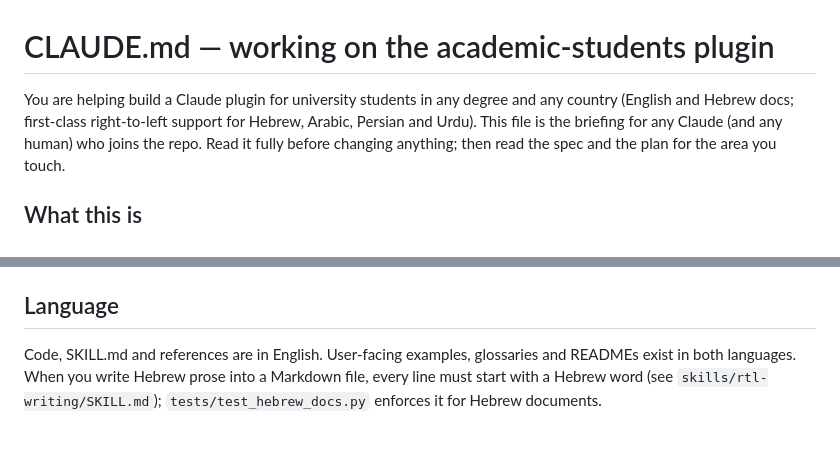
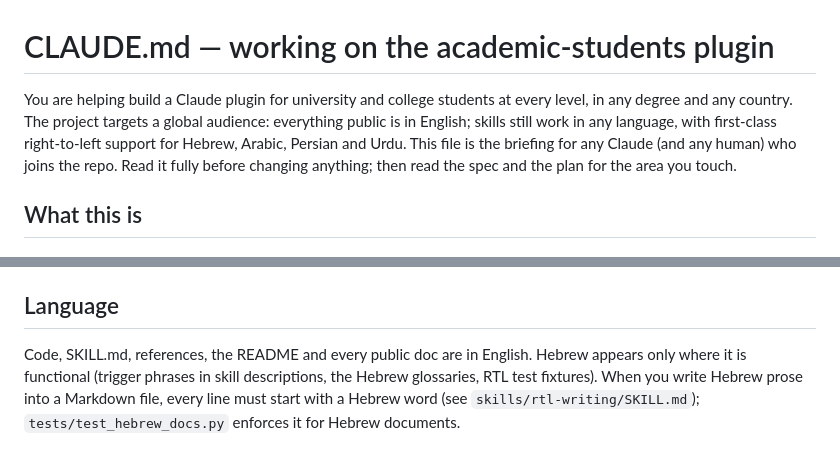
Before and after one commit to Noam-Marom/academic-students, a Markdown page: CLAUDE.md, 2 parts joined by grey strips. Drawn GitHub-style.

```diff
--- a/CLAUDE.md
+++ b/CLAUDE.md
@@ -1,7 +1,8 @@
 # CLAUDE.md — working on the academic-students plugin
 
-You are helping build a Claude plugin for university students in any degree and any country (English and
-Hebrew docs; first-class right-to-left support for Hebrew, Arabic, Persian and Urdu).
+You are helping build a Claude plugin for university and college students at every level, in any degree and any
+country. The project targets a global audience: everything public is in English; skills still work in any
+language, with first-class right-to-left support for Hebrew, Arabic, Persian and Urdu.
 This file is the briefing for any Claude (and any human) who joins the repo. Read it fully before changing
 anything; then read the spec and the plan for the area you touch.
 
@@ -115,6 +116,6 @@ Optional libraries used by some scripts/tests (`pip install -e ".[extras]"` or i
 
 ## Language
 
-Code, SKILL.md and references are in English. User-facing examples, glossaries and READMEs exist in both
-languages. When you write Hebrew prose into a Markdown file, every line must start with a Hebrew word
+Code, SKILL.md, references, the README and every public doc are in English. Hebrew appears only where it is
+functional (trigger phrases in skill descriptions, the Hebrew glossaries, RTL test fixtures). When you write Hebrew prose into a Markdown file, every line must start with a Hebrew word
 (see `skills/rtl-writing/SKILL.md`); `tests/test_hebrew_docs.py` enforces it for Hebrew documents.
```
Also changed, not shown: README.he.md (deleted, +0 -113 lines), README.md (+38 -22 lines), docs/images/hebrew-after.md (deleted, +0 -39 lines), docs/images/hebrew-before.md (deleted, +0 -53 lines), docs/launch/README.md (+6 -14 lines), docs/images/hebrew-after.png (deleted), docs/images/hebrew-before.png (deleted), docs/images/social-preview.png, 6 other files.
